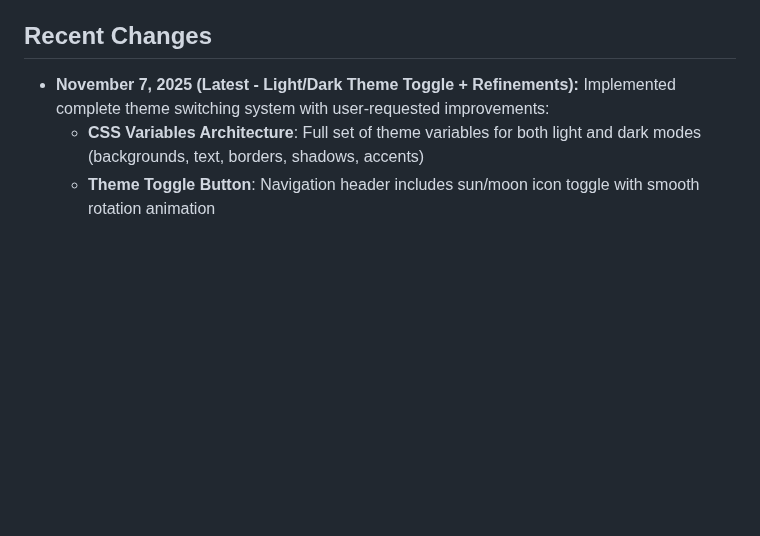
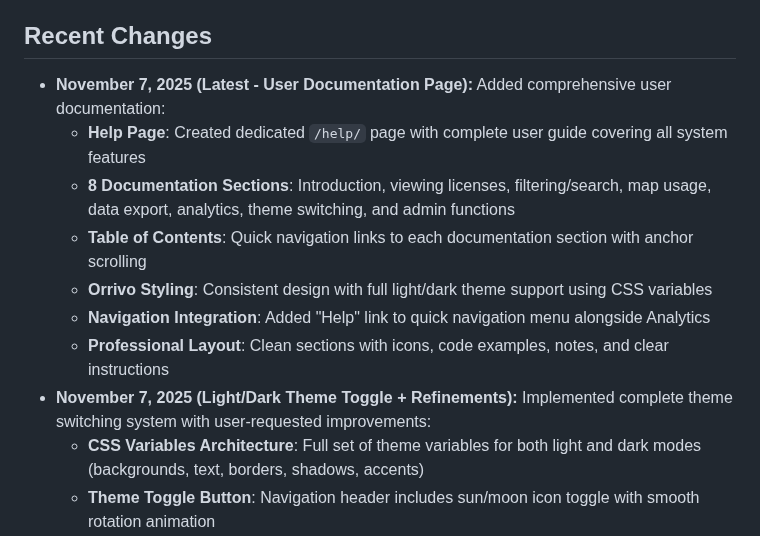
Before and after one commit to Terrmlt/Inside-site-f, a Markdown page: replit.md, the part around the change. GitHub-like rendering; blank space fills up the shorter version.

Commit message:
Add a comprehensive user guide and documentation page to the system
Added a new `/help/` page with a complete user guide, including an introduction, sections on viewing licenses, filtering, search, map usage, data export, analytics, theme switching, and admin functions, with a table of contents and Orrivo styling.

Replit-Commit-Author: Agent
Replit-Commit-Session-Id: b4661f42-3f27-40ce-bc7f-8610cee4c41c
Replit-Commit-Checkpoint-Type: full_checkpoint
Replit-Commit-Event-Id: 80568d3a-6e8a-4718-9260-6c9843c8bb8a
Replit-Commit-Screenshot-Url: https://storage.googleapis.com/screenshot-production-us-central1/a50e56e3-31d6-4128-b84c-3fb1a86563dc/b4661f42-3f27-40ce-bc7f-8610cee4c41c/ySgtjEI

```diff
--- a/replit.md
+++ b/replit.md
@@ -4,7 +4,14 @@
 This project is a Django-based web application designed to manage a database of subsurface use licenses. It features an interactive Yandex.Map for visualizing licenses, detailed license information through modal windows, and document upload/download functionality. The application aims to provide a comprehensive tool for tracking and managing mineral extraction licenses, offering filtering, search capabilities, and GeoJSON map integration. It is built with a focus on ease of use for administrators and clear visualization for all users, with an eye towards future integration with external databases and LDAP authentication for enterprise environments.
 
 ## Recent Changes
-- **November 7, 2025 (Latest - Light/Dark Theme Toggle + Refinements):** Implemented complete theme switching system with user-requested improvements:
+- **November 7, 2025 (Latest - User Documentation Page):** Added comprehensive user documentation:
+  - **Help Page**: Created dedicated `/help/` page with complete user guide covering all system features
+  - **8 Documentation Sections**: Introduction, viewing licenses, filtering/search, map usage, data export, analytics, theme switching, and admin functions
+  - **Table of Contents**: Quick navigation links to each documentation section with anchor scrolling
+  - **Orrivo Styling**: Consistent design with full light/dark theme support using CSS variables
+  - **Navigation Integration**: Added "Help" link to quick navigation menu alongside Analytics
+  - **Professional Layout**: Clean sections with icons, code examples, notes, and clear instructions
+- **November 7, 2025 (Light/Dark Theme Toggle + Refinements):** Implemented complete theme switching system with user-requested improvements:
   - **CSS Variables Architecture**: Full set of theme variables for both light and dark modes (backgrounds, text, borders, shadows, accents)
   - **Theme Toggle Button**: Navigation header includes sun/moon icon toggle with smooth rotation animation
   - **LocalStorage Persistence**: User theme preference saved and restored across sessions
```
